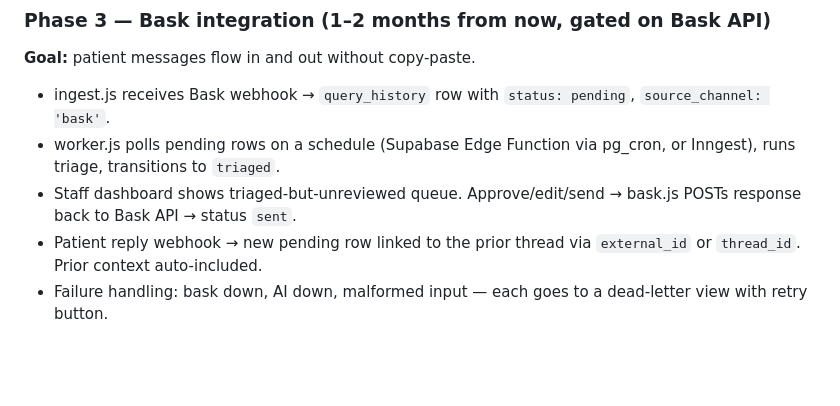
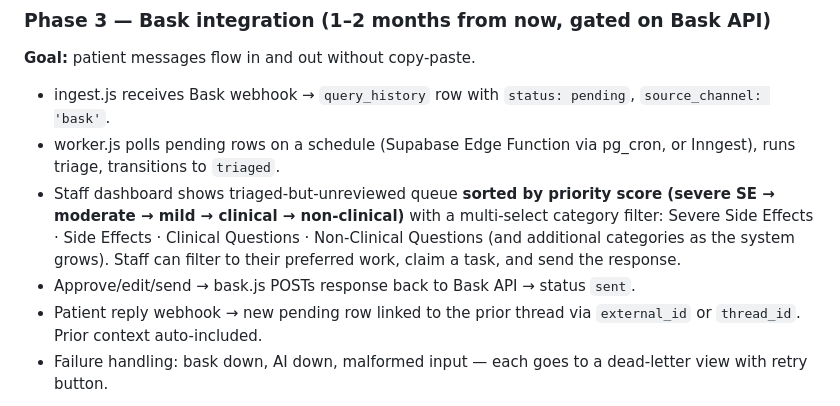
Before and after one commit to Madiuk/rn-triage, a Markdown page: PLAN.md, the part around the change. GitHub-like rendering; blank space fills up the shorter version.

```diff
--- a/PLAN.md
+++ b/PLAN.md
@@ -71,8 +71,15 @@ maintainable before adding features.
   `status: pending`, `source_channel: 'bask'`.
 - worker.js polls pending rows on a schedule (Supabase Edge Function
   via pg_cron, or Inngest), runs triage, transitions to `triaged`.
-- Staff dashboard shows triaged-but-unreviewed queue. Approve/edit/send
-  → bask.js POSTs response back to Bask API → status `sent`.
+- Staff dashboard shows triaged-but-unreviewed queue **sorted by
+  priority score (severe SE → moderate → mild → clinical →
+  non-clinical)** with a multi-select category filter:
+  Severe Side Effects · Side Effects · Clinical Questions ·
+  Non-Clinical Questions (and additional categories as the system
+  grows). Staff can filter to their preferred work, claim a task, and
+  send the response.
+- Approve/edit/send → bask.js POSTs response back to Bask API →
+  status `sent`.
 - Patient reply webhook → new pending row linked to the prior thread
   via `external_id` or `thread_id`. Prior context auto-included.
 - Failure handling: bask down, AI down, malformed input — each goes to
```
